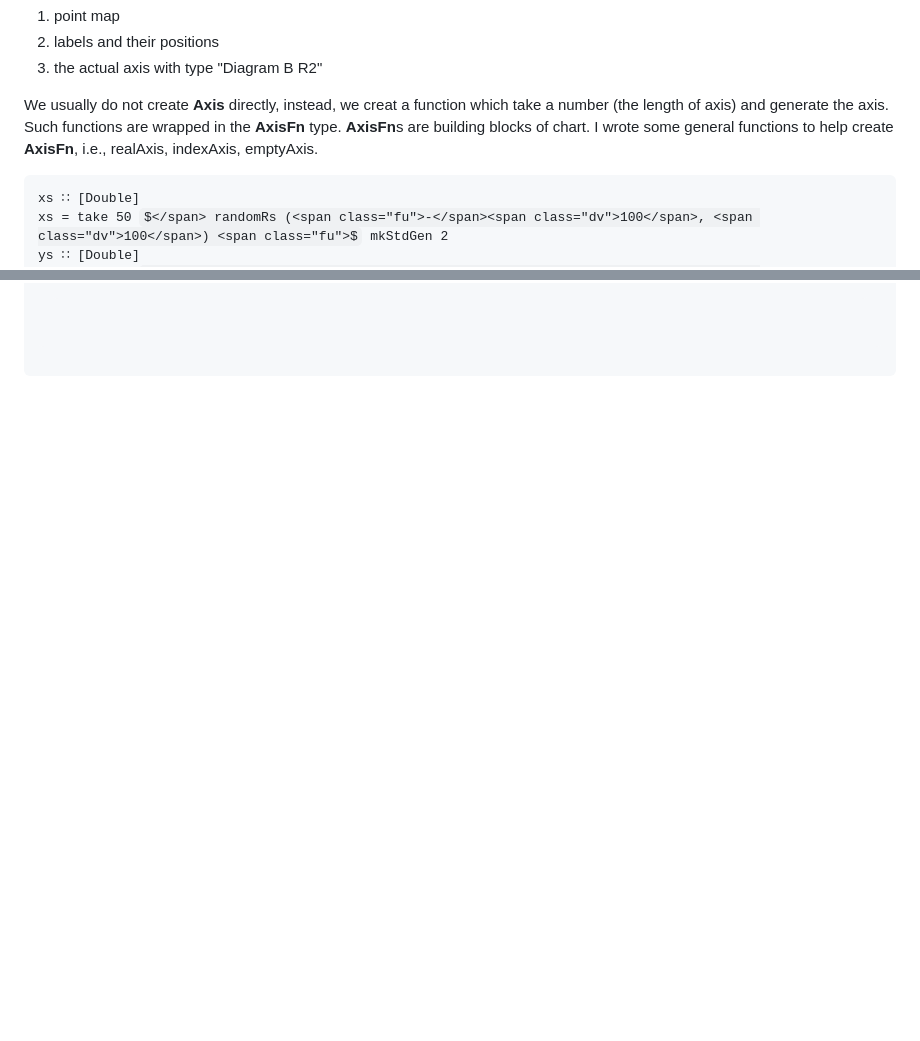
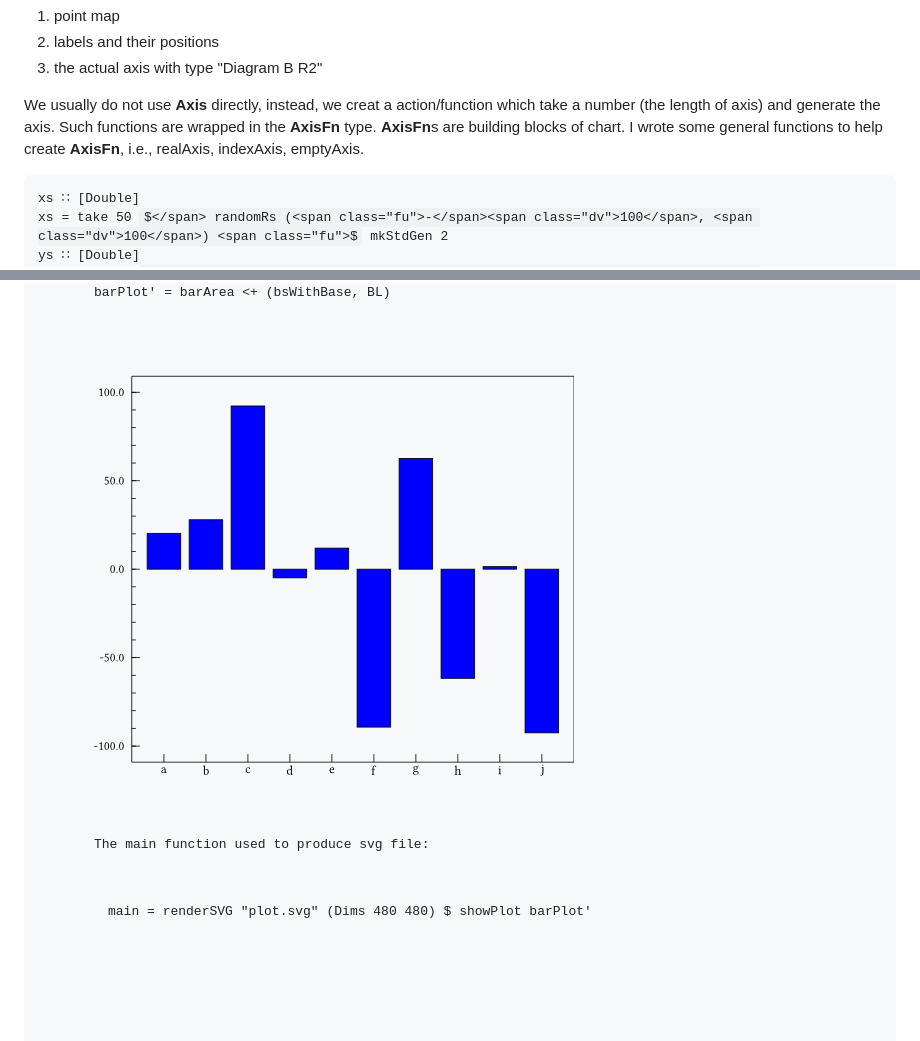
Before and after one commit to kaizhang/haskell-plot, a Markdown page: README.md, 2 parts joined by grey strips. Rendered like a GitHub page; pictures changed too: doc/biBar.png (added); some formulas as TeX source; blank space fills up the shorter version.

```diff
--- a/README.md
+++ b/README.md
@@ -16,7 +15,7 @@
 <li>labels and their positions</li>
 <li>the actual axis with type &quot;Diagram B R2&quot;</li>
 </ol>
-<p>We usually do not create <strong>Axis</strong> directly, instead, we creat a function which take a number (the length of axis) and generate the axis. Such functions are wrapped in the <strong>AxisFn</strong> type. <strong>AxisFn</strong>s are building blocks of chart. I wrote some general functions to help create <strong>AxisFn</strong>, i.e., realAxis, indexAxis, emptyAxis.</p>
+<p>We usually do not use <strong>Axis</strong> directly, instead, we creat a action/function which take a number (the length of axis) and generate the axis. Such functions are wrapped in the <strong>AxisFn</strong> type. <strong>AxisFn</strong>s are building blocks of chart. I wrote some general functions to help create <strong>AxisFn</strong>, i.e., realAxis, indexAxis, emptyAxis.</p>
 <pre class="sourceCode literate haskell"><code class="sourceCode haskell">xs <span class="ot">∷</span> [<span class="dt">Double</span>]
 xs <span class="fu">=</span> take <span class="dv">50</span> <span class="fu">$</span> randomRs (<span class="fu">-</span><span class="dv">100</span>, <span class="dv">100</span>) <span class="fu">$</span> mkStdGen <span class="dv">2</span>
 
@@ -75,0 +106,6 @@ plot <span class="fu">=</span> area&#39; <span class="fu">&lt;+</span> (l1, <spa
+barPlot&#39; <span class="fu">=</span> barArea <span class="fu">&lt;+</span> (bsWithBase, <span class="dt">BL</span>)</code></pre>
+<div class="figure">
+<img src="doc/biBar.png" />
+</div>
+<p>The main function used to produce svg file:</p>
+<pre class="sourceCode literate haskell"><code class="sourceCode haskell">main <span class="fu">=</span> renderSVG <span class="st">&quot;plot.svg&quot;</span> (<span class="dt">Dims</span> <span class="dv">480</span> <span class="dv">480</span>) <span class="fu">$</span> showPlot barPlot&#39;</code></pre>
```
Also changed, not shown: other parts of README.md (+34 -4 lines), doc/bar.png (added), doc/hbar.png (added), 1 other file.
